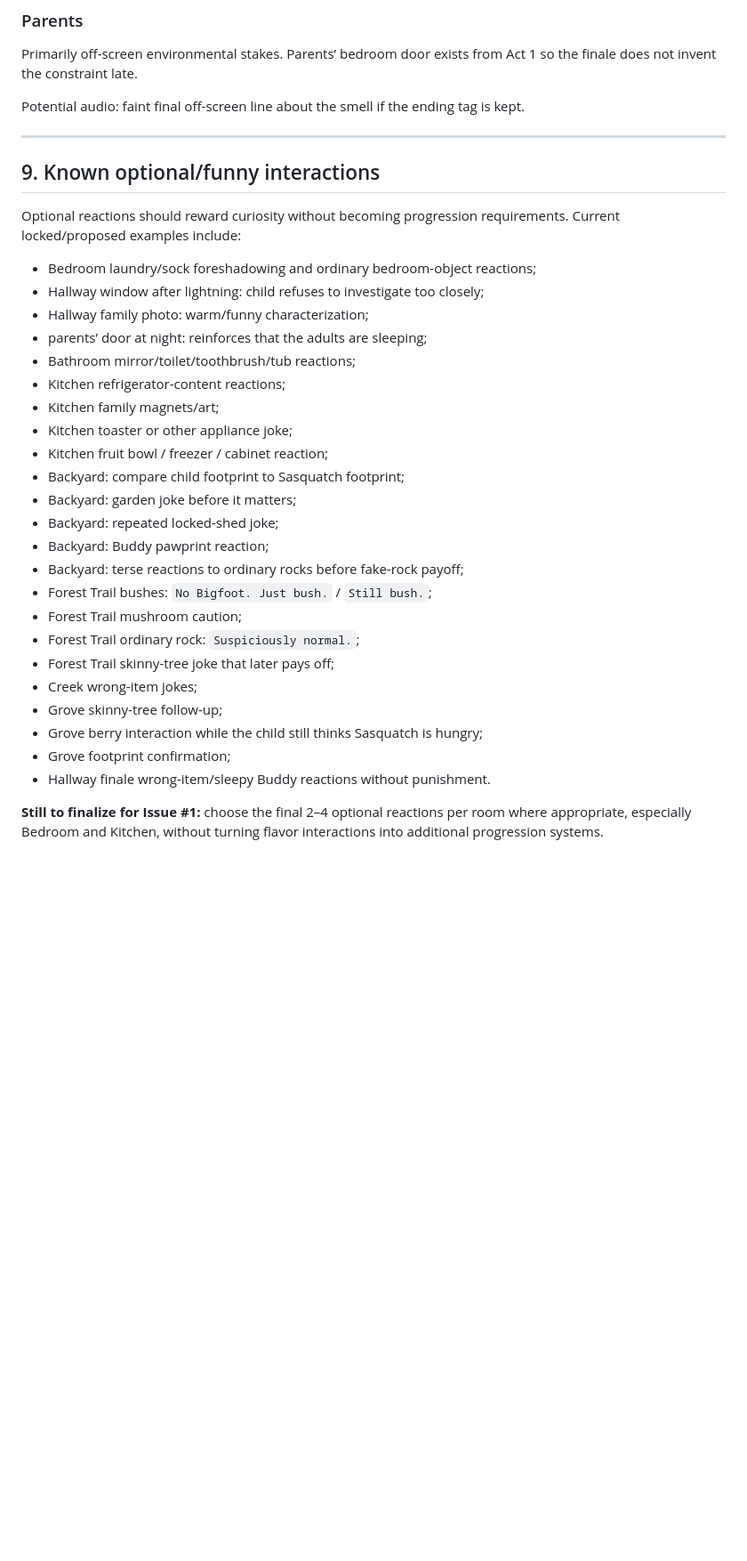
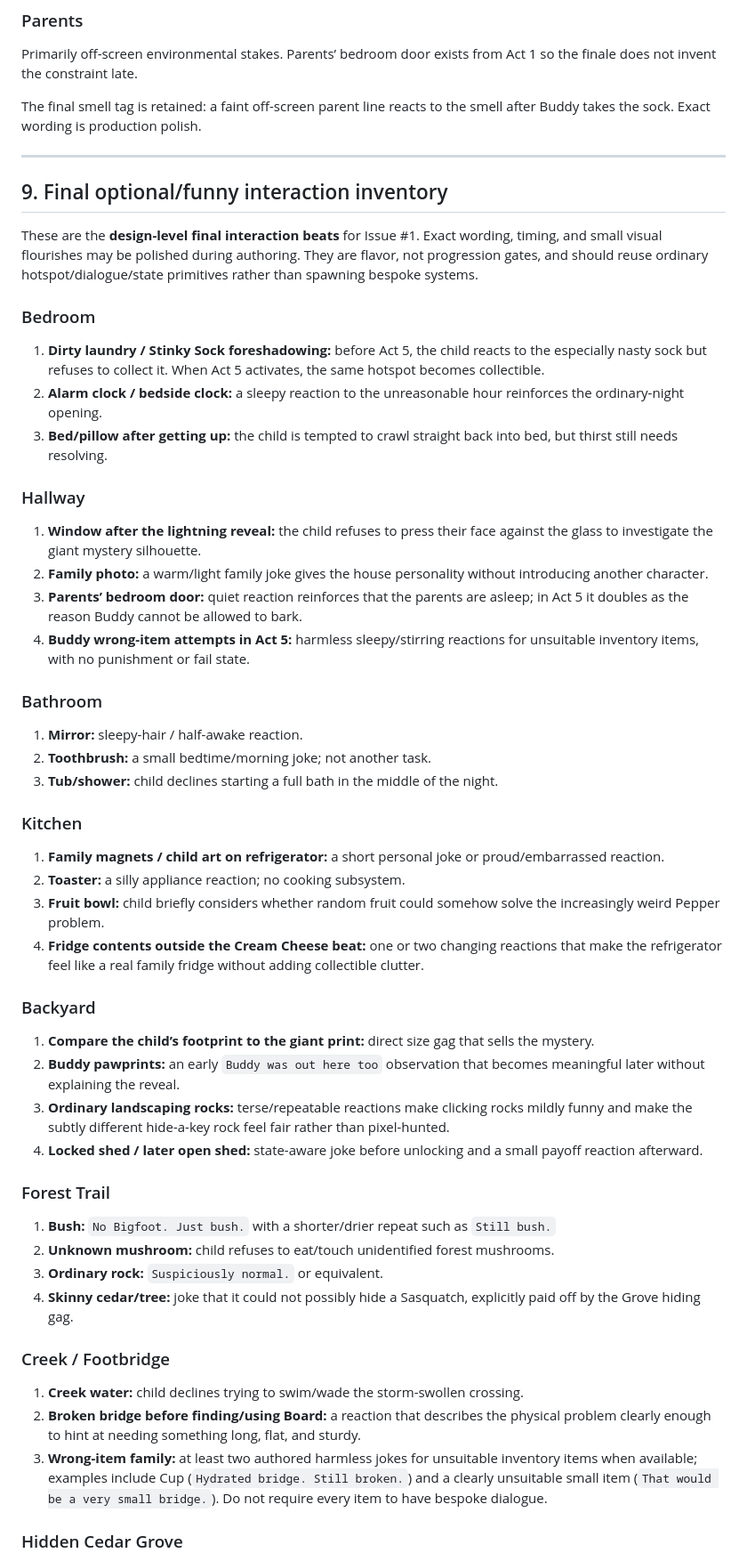
Before and after one commit to BDubDesigns/qc-cyoa, a Markdown page: docs/flagship/bigfoot-adventure.md, the part around one of its changes. Shown at 89% size. GitHub-like rendering; blank space fills up the shorter version.

Commit message:
docs: finalize flagship interaction decisions

```diff
--- a/docs/flagship/bigfoot-adventure.md
+++ b/docs/flagship/bigfoot-adventure.md
@@ -565,36 +558,59 @@ Audio/presentation: breathing/snoring, tiny sleepy reaction, perhaps nose twitch
 
 Primarily off-screen environmental stakes. Parents’ bedroom door exists from Act 1 so the finale does not invent the constraint late.
 
-Potential audio: faint final off-screen line about the smell if the ending tag is kept.
+The final smell tag is retained: a faint off-screen parent line reacts to the smell after Buddy takes the sock. Exact wording is production polish.
 
 ---
 
-## 9. Known optional/funny interactions
+## 9. Final optional/funny interaction inventory
 
-Optional reactions should reward curiosity without becoming progression requirements. Current locked/proposed examples include:
+These are the **design-level final interaction beats** for Issue #1. Exact wording, timing, and small visual flourishes may be polished during authoring. They are flavor, not progression gates, and should reuse ordinary hotspot/dialogue/state primitives rather than spawning bespoke systems.
 
-- Bedroom laundry/sock foreshadowing and ordinary bedroom-object reactions;
-- Hallway window after lightning: child refuses to investigate too closely;
-- Hallway family photo: warm/funny characterization;
-- parents’ door at night: reinforces that the adults are sleeping;
-- Bathroom mirror/toilet/toothbrush/tub reactions;
-- Kitchen refrigerator-content reactions;
-- Kitchen family magnets/art;
-- Kitchen toaster or other appliance joke;
-- Kitchen fruit bowl / freezer / cabinet reaction;
-- Backyard: compare child footprint to Sasquatch footprint;
-- Backyard: garden joke before it matters;
-- Backyard: repeated locked-shed joke;
-- Backyard: Buddy pawprint reaction;
-- Backyard: terse reactions to ordinary rocks before fake-rock payoff;
-- Forest Trail bushes: `No Bigfoot. Just bush.` / `Still bush.`;
-- Forest Trail mushroom caution;
-- Forest Trail ordinary rock: `Suspiciously normal.`;
-- Forest Trail skinny-tree joke that later pays off;
-- Creek wrong-item jokes;
-- Grove skinny-tree follow-up;
-- Grove berry interaction while the child still thinks Sasquatch is hungry;
-- Grove footprint confirmation;
-- Hallway finale wrong-item/sleepy Buddy reactions without punishment.
+### Bedroom
 
-**Still to finalize for Issue #1:** choose the final 2–4 optional reactions per room where appropriate, especially Bedroom and Kitchen, without turning flavor interactions into additional progression systems.
+1. **Dirty laundry / Stinky Sock foreshadowing:** before Act 5, the child reacts to the especially nasty sock but refuses to collect it. When Act 5 activates, the same hotspot becomes collectible.
+2. **Alarm clock / bedside clock:** a sleepy reaction to the unreasonable hour reinforces the ordinary-night opening.
+3. **Bed/pillow after getting up:** the child is tempted to crawl straight back into bed, but thirst still needs resolving.
+
+### Hallway
+
+1. **Window after the lightning reveal:** the child refuses to press their face against the glass to investigate the giant mystery silhouette.
+2. **Family photo:** a warm/light family joke gives the house personality without introducing another character.
+3. **Parents’ bedroom door:** quiet reaction reinforces that the parents are asleep; in Act 5 it doubles as the reason Buddy cannot be allowed to bark.
+4. **Buddy wrong-item attempts in Act 5:** harmless sleepy/stirring reactions for unsuitable inventory items, with no punishment or fail state.
+
+### Bathroom
+
+1. **Mirror:** sleepy-hair / half-awake reaction.
+2. **Toothbrush:** a small bedtime/morning joke; not another task.
+3. **Tub/shower:** child declines starting a full bath in the middle of the night.
+
+### Kitchen
+
+1. **Family magnets / child art on refrigerator:** a short personal joke or proud/embarrassed reaction.
+2. **Toaster:** a silly appliance reaction; no cooking subsystem.
+3. **Fruit bowl:** child briefly considers whether random fruit could somehow solve the increasingly weird Pepper problem.
+4. **Fridge contents outside the Cream Cheese beat:** one or two changing reactions that make the refrigerator feel like a real family fridge without adding collectible clutter.
+
+### Backyard
+
+1. **Compare the child’s footprint to the giant print:** direct size gag that sells the mystery.
+2. **Buddy pawprints:** an early `Buddy was out here too` observation that becomes meaningful later without explaining the reveal.
+3. **Ordinary landscaping rocks:** terse/repeatable reactions make clicking rocks mildly funny and make the subtly different hide-a-key rock feel fair rather than pixel-hunted.
+4. **Locked shed / later open shed:** state-aware joke before unlocking and a small payoff reaction afterward.
+
+### Forest Trail
+
+1. **Bush:** `No Bigfoot. Just bush.` with a shorter/drier repeat such as `Still bush.`
+2. **Unknown mushroom:** child refuses to eat/touch unidentified forest mushrooms.
+3. **Ordinary rock:** `Suspiciously normal.` or equivalent.
+4. **Skinny cedar/tree:** joke that it could not possibly hide a Sasquatch, explicitly paid off by the Grove hiding gag.
+
+### Creek / Footbridge
+
+1. **Creek water:** child declines trying to swim/wade the storm-swollen crossing.
+2. **Broken bridge before finding/using Board:** a reaction that describes the physical problem clearly enough to hint at needing something long, flat, and sturdy.
+3. **Wrong-item family:** at least two authored harmless jokes for unsuitable inventory items when available; examples include Cup (`Hydrated bridge. Still broken.`) and a clearly unsuitable small item (`That would be a very small bridge.`). Do not require every item to have bespoke dialogue.
+
+### Hidden Cedar Grove
+
```
Also changed, not shown: other parts of docs/flagship/bigfoot-adventure.md (+45 -53 lines).
